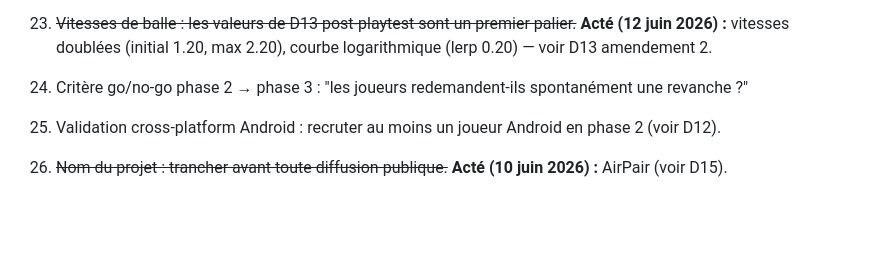
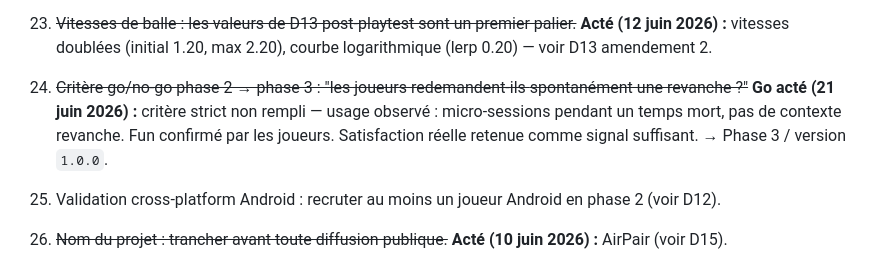
Before and after one commit to rvuong/airpair, a Markdown page: docs/decisions.md, the part around the change. Rendered like a GitHub page; blank space fills up the shorter version.

```diff
--- a/docs/decisions.md
+++ b/docs/decisions.md
@@ -762,8 +762,11 @@ trajectoire au gyroscope (D14, phase 3).
 7. ~~Vitesses de balle : les valeurs de D13 post-playtest sont un premier palier.~~
    **Acté (12 juin 2026) :** vitesses doublées (initial 1.20, max 2.20), courbe logarithmique
    (lerp 0.20) — voir D13 amendement 2.
-8. Critère go/no-go phase 2 → phase 3 : "les joueurs redemandent-ils
-   spontanément une revanche ?"
+8. ~~Critère go/no-go phase 2 → phase 3 : "les joueurs redemandent-ils
+   spontanément une revanche ?"~~ **Go acté (21 juin 2026) :** critère strict
+   non rempli — usage observé : micro-sessions pendant un temps mort, pas de
+   contexte revanche. Fun confirmé par les joueurs. Satisfaction réelle retenue
+   comme signal suffisant. → Phase 3 / version `1.0.0`.
 9. Validation cross-platform Android : recruter au moins un joueur Android en
    phase 2 (voir D12).
 10. ~~Nom du projet : trancher avant toute diffusion publique.~~ **Acté (10 juin
```
Also changed, not shown: PROJECT.md (+12 -3 lines).
